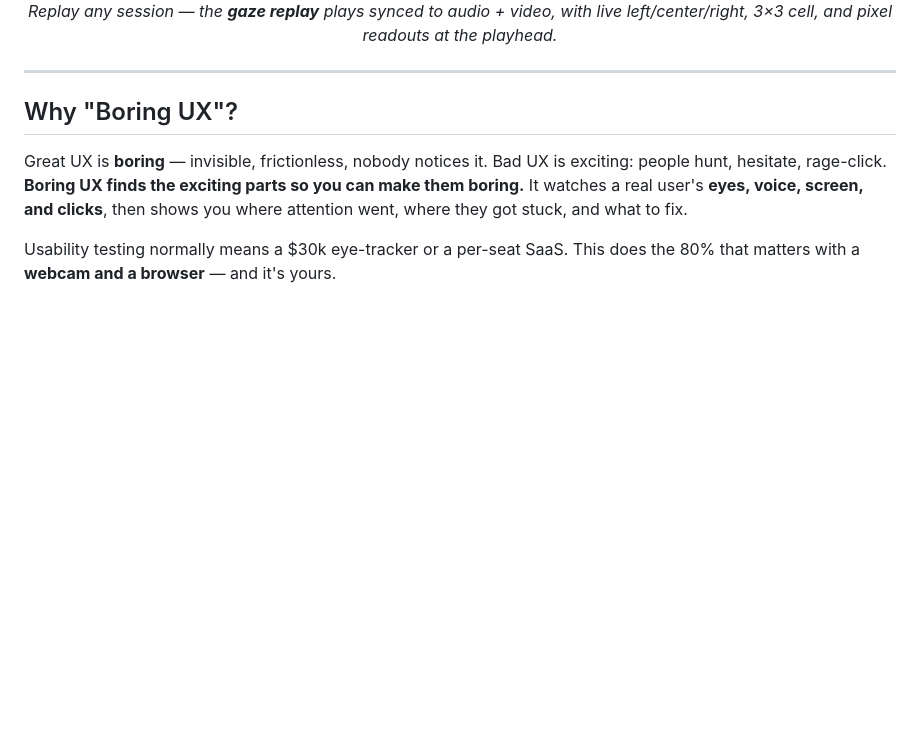
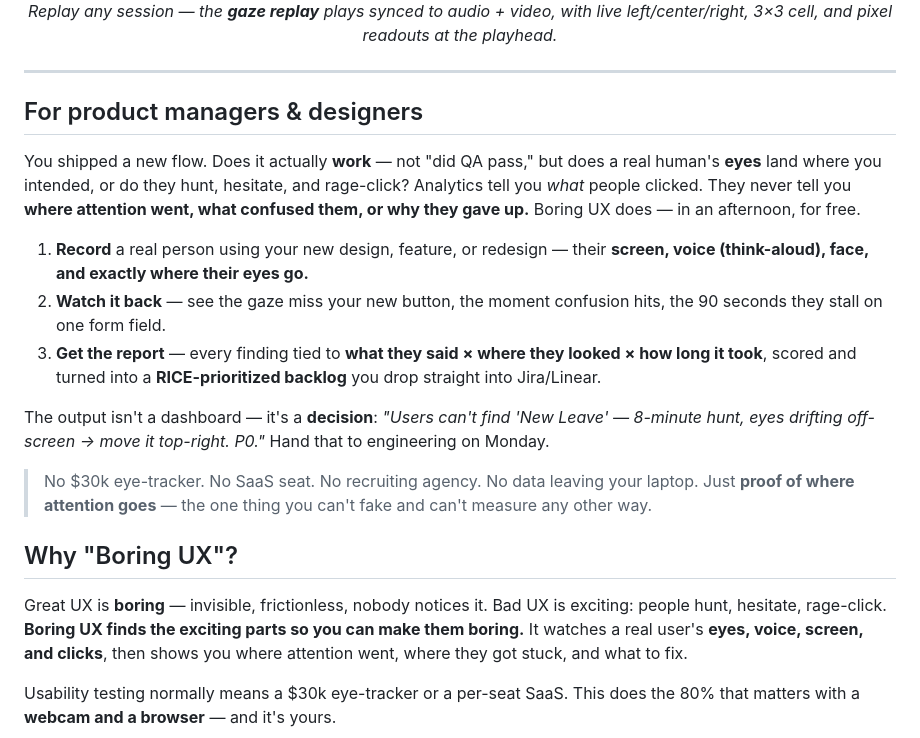
Before and after one commit to Abdulaziz-almoshen/boring-ux, a Markdown page: README.md, the part around the change. Drawn GitHub-style; blank space fills up the shorter version.

Commit message:
README: add product-manager pitch (why the report matters)
Co-Authored-By: Claude Opus 4.8 <noreply@anthropic.com>

```diff
--- a/README.md
+++ b/README.md
@@ -13,6 +13,18 @@ Record a session, watch exactly where people looked, and turn it into a UX repor
 </p>
 
 ---
+
+## For product managers & designers
+
+You shipped a new flow. Does it actually **work** — not "did QA pass," but does a real human's **eyes** land where you intended, or do they hunt, hesitate, and rage-click? Analytics tell you *what* people clicked. They never tell you **where attention went, what confused them, or why they gave up.** Boring UX does — in an afternoon, for free.
+
+1. **Record** a real person using your new design, feature, or redesign — their **screen, voice (think-aloud), face, and exactly where their eyes go.**
+2. **Watch it back** — see the gaze miss your new button, the moment confusion hits, the 90 seconds they stall on one form field.
+3. **Get the report** — every finding tied to **what they said × where they looked × how long it took**, scored and turned into a **RICE-prioritized backlog** you drop straight into Jira/Linear.
+
+The output isn't a dashboard — it's a **decision**: *"Users can't find 'New Leave' — 8-minute hunt, eyes drifting off-screen → move it top-right. P0."* Hand that to engineering on Monday.
+
+> No \$30k eye-tracker. No SaaS seat. No recruiting agency. No data leaving your laptop. Just **proof of where attention goes** — the one thing you can't fake and can't measure any other way.
 
 ## Why "Boring UX"?
 
```
